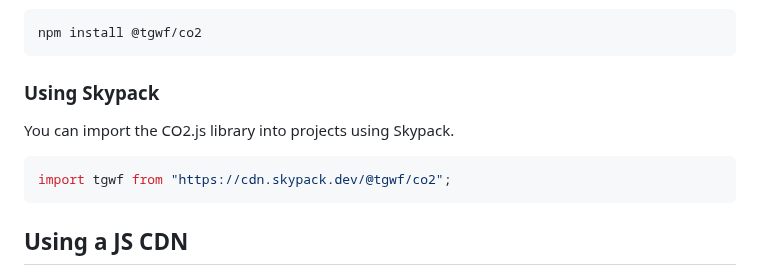
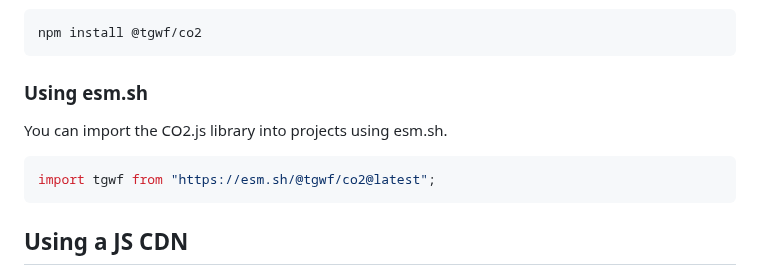
Before and after one commit to thegreenwebfoundation/co2.js, a Markdown page: README.md, the part around one of its changes. Rendered like a GitHub page.

Commit message:
replace skypack with esm.sh

````diff
--- a/README.md
+++ b/README.md
@@ -34,12 +36,12 @@ You can install CO2.js as a dependency for your projects using NPM.
 npm install @tgwf/co2
 ```
 
-### Using Skypack
+### Using esm.sh
 
-You can import the CO2.js library into projects using Skypack.
+You can import the CO2.js library into projects using esm.sh.
 
 ```js
-import tgwf from "https://cdn.skypack.dev/@tgwf/co2";
+import tgwf from "https://esm.sh/@tgwf/co2@latest";
 ```
 
 ## Using a JS CDN
````
Also changed, not shown: other parts of README.md (+2 -0 lines).
